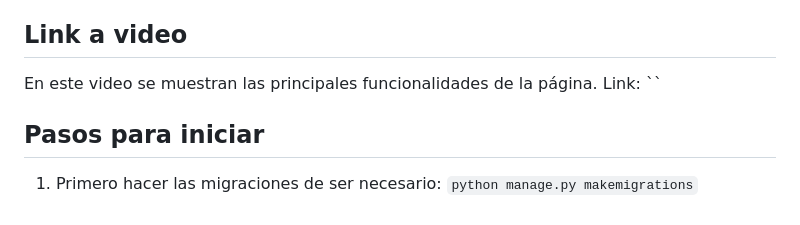
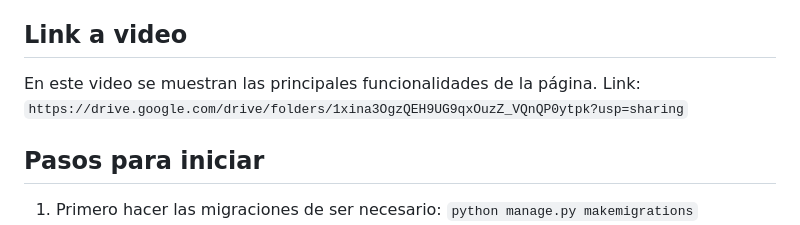
Before and after one commit to flaviaom/ProyectoFinal-Saenz-Ochoa, a Markdown page: README.md, the part around the change. Drawn GitHub-style.

```diff
--- a/README.md
+++ b/README.md
@@ -11,7 +11,7 @@ Esta es una web para una clínica, que sirve como un portal de gestión para el
 
 ## Link a video
 En este video se muestran las principales funcionalidades de la página.
-Link: ``
+Link: `https://drive.google.com/drive/folders/1xina3OgzQEH9UG9qxOuzZ_VQnQP0ytpk?usp=sharing`
 
 ## Pasos para iniciar
 1. Primero hacer las migraciones de ser necesario: `python manage.py makemigrations`
```
